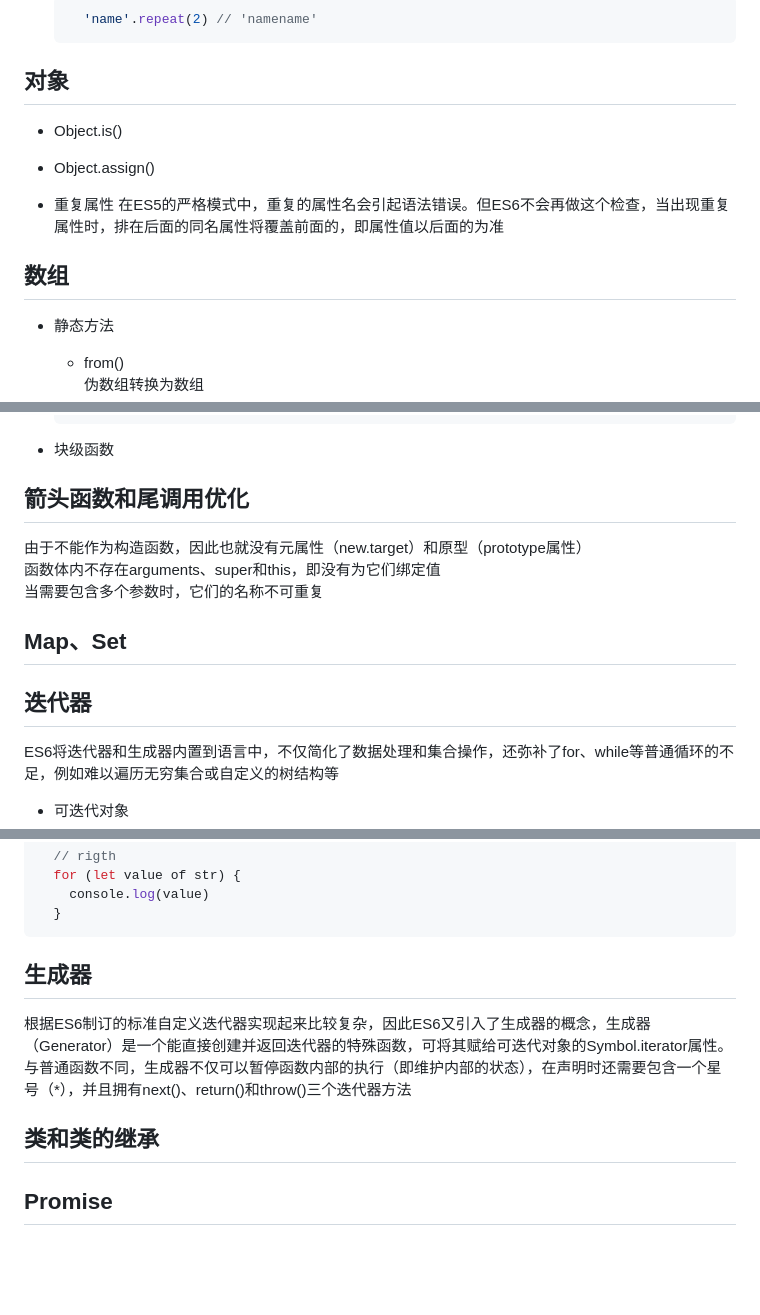
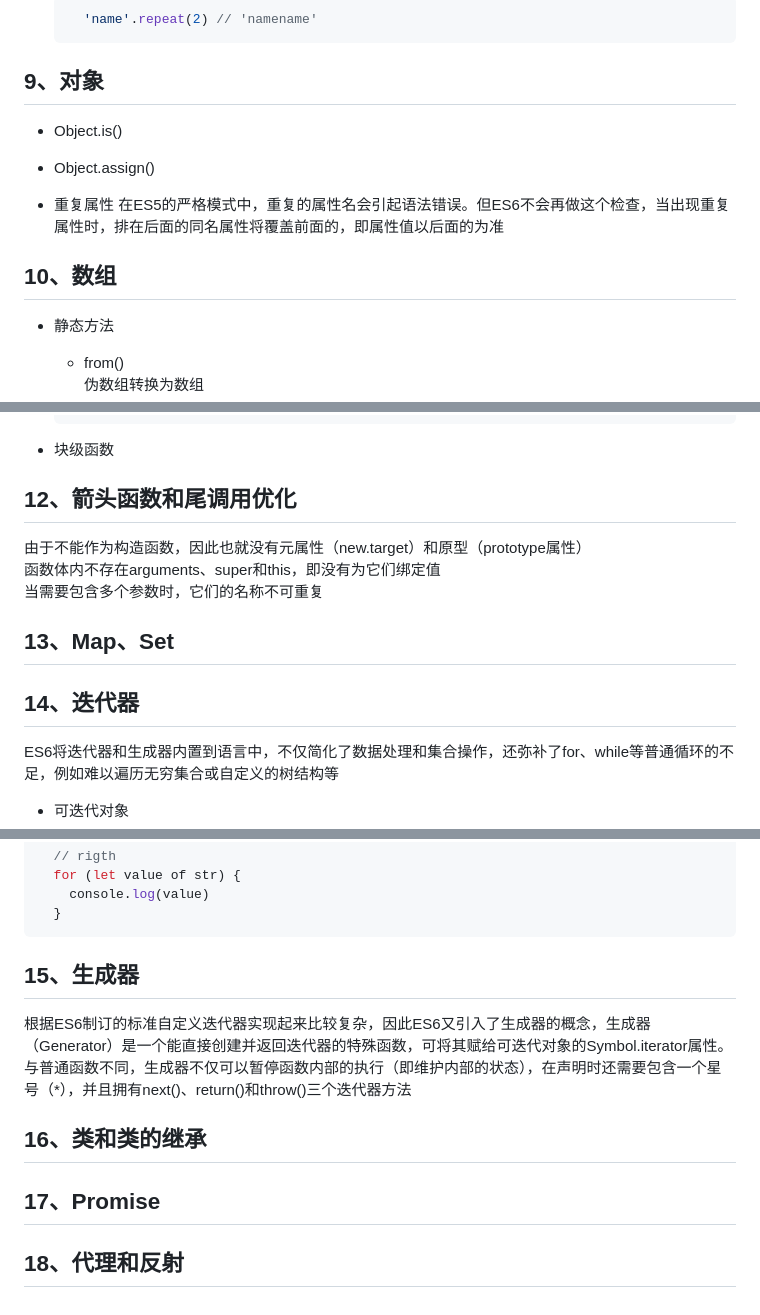
Before and after one commit to ll799268/native-code, a Markdown page: caseInterview/es6.md, 3 parts joined by grey strips. GitHub-like rendering; blank space fills up the shorter version.

Commit message:
feat: 添加es变化

````diff
--- a/caseInterview/es6.md
+++ b/caseInterview/es6.md
@@ -126,7 +126,7 @@ ES6为Math对象新增了6个三角函数、4个对数方法
     'name'.repeat(2) // 'namename'
   ```
 
-## 对象
+## 9、对象
 
 * Object.is()
 
@@ -135,7 +135,7 @@ ES6为Math对象新增了6个三角函数、4个对数方法
 * 重复属性
 在ES5的严格模式中，重复的属性名会引起语法错误。但ES6不会再做这个检查，当出现重复属性时，排在后面的同名属性将覆盖前面的，即属性值以后面的为准
 
-## 数组
+## 10、数组
 
 * 静态方法
 
@@ -204,15 +204,15 @@ ES6为Math对象新增了6个三角函数、4个对数方法
 
 * 块级函数
 
-## 箭头函数和尾调用优化
+## 12、箭头函数和尾调用优化
 
 由于不能作为构造函数，因此也就没有元属性（new.target）和原型（prototype属性）
 函数体内不存在arguments、super和this，即没有为它们绑定值
 当需要包含多个参数时，它们的名称不可重复
 
-## Map、Set
+## 13、Map、Set
 
-## 迭代器
+## 14、迭代器
 
 ES6将迭代器和生成器内置到语言中，不仅简化了数据处理和集合操作，还弥补了for、while等普通循环的不足，例如难以遍历无穷集合或自定义的树结构等
 
@@ -245,10 +245,12 @@ ES6将迭代器和生成器内置到语言中，不仅简化了数据处理和
   }
 ```
 
-## 生成器
+## 15、生成器
 
 根据ES6制订的标准自定义迭代器实现起来比较复杂，因此ES6又引入了生成器的概念，生成器（Generator）是一个能直接创建并返回迭代器的特殊函数，可将其赋给可迭代对象的Symbol.iterator属性。与普通函数不同，生成器不仅可以暂停函数内部的执行（即维护内部的状态），在声明时还需要包含一个星号（*），并且拥有next()、return()和throw()三个迭代器方法
 
-## 类和类的继承
+## 16、类和类的继承
 
-## Promise
+## 17、Promise
+
+## 18、代理和反射
````
Also changed, not shown: other parts of caseInterview/es6.md (+1 -1 lines).
